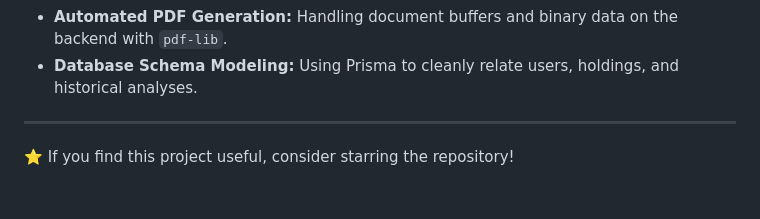
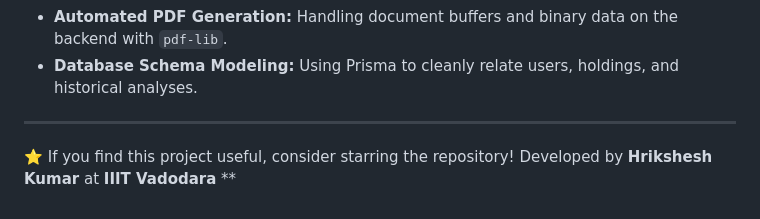
Before and after one commit to whoisatul/AI-finAnalyst-Pro, a Markdown page: README.md, the part around the change. Rendered like a GitHub page.

Commit message:
Add developer information to README

```diff
--- a/README.md
+++ b/README.md
@@ -73,3 +73,4 @@ Unlike generic AI chatbots that hallucinate financial data, AI-FinAnalyst-Pro us
 ---
 
 ⭐ If you find this project useful, consider starring the repository!
+Developed by **Hrikshesh Kumar** at **IIIT Vadodara** **
```
